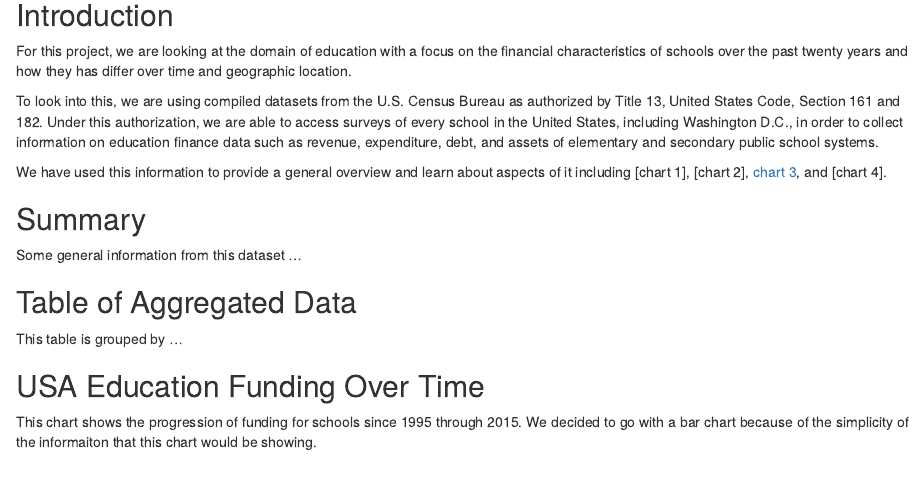
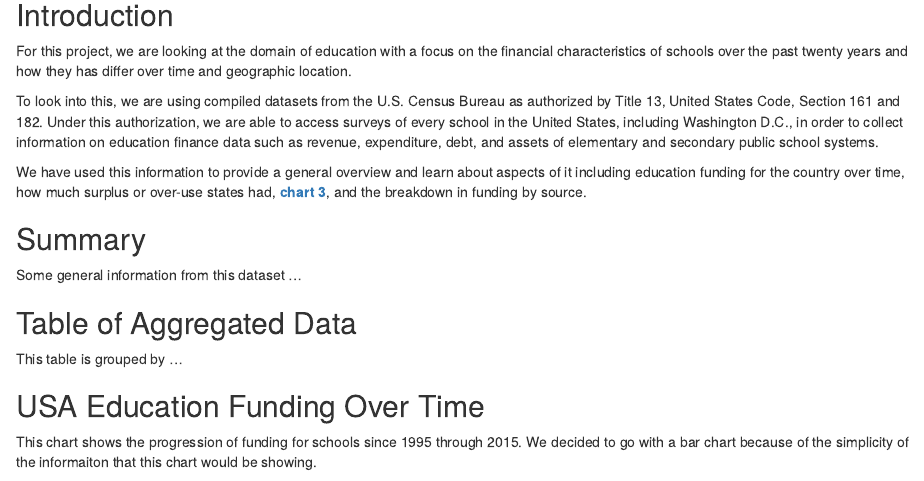
Before and after one commit to averagewagon/data-tamers, an R Markdown document (index.Rmd): the page in a window 1100 px wide, from 80 px down. Rendered offline with R 4.5, knitr and Pandoc, with nearby package versions.

Commit message:
updated introduction to project

```diff
--- a/index.Rmd
+++ b/index.Rmd
@@ -19,7 +19,7 @@ For this project, we are looking at the domain of education with a focus on the
 
 To look into this, we are using compiled datasets from the U.S. Census Bureau as authorized by Title 13, United States Code, Section 161 and 182. Under this authorization, we are able to access surveys of every school in the United States, including Washington D.C., in order to collect information on education finance data such as revenue, expenditure, debt, and assets of elementary and secondary public school systems.
 
-We have used this information to provide a general overview and learn about aspects of it including [chart 1], [chart 2], [chart 3], and [chart 4].
+We have used this information to provide a general overview and learn about aspects of it including education funding for the country over time, how much surplus or over-use states had, **[chart 3]**, and the breakdown in funding by source.
 
 ## Summary
 
```
